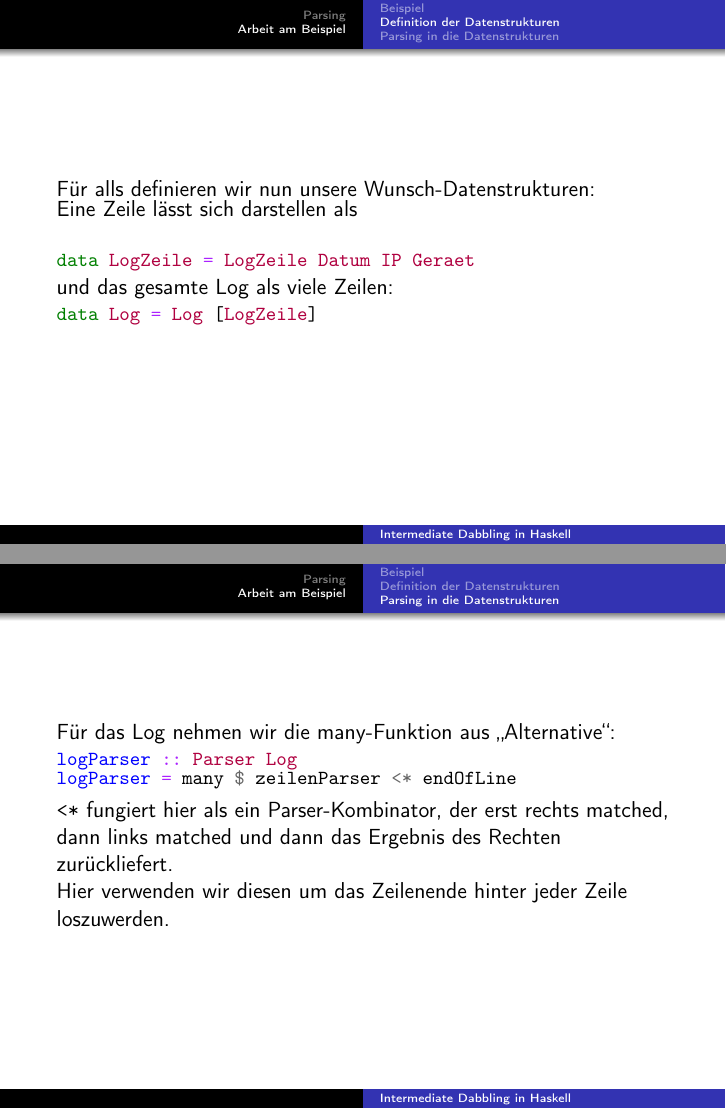
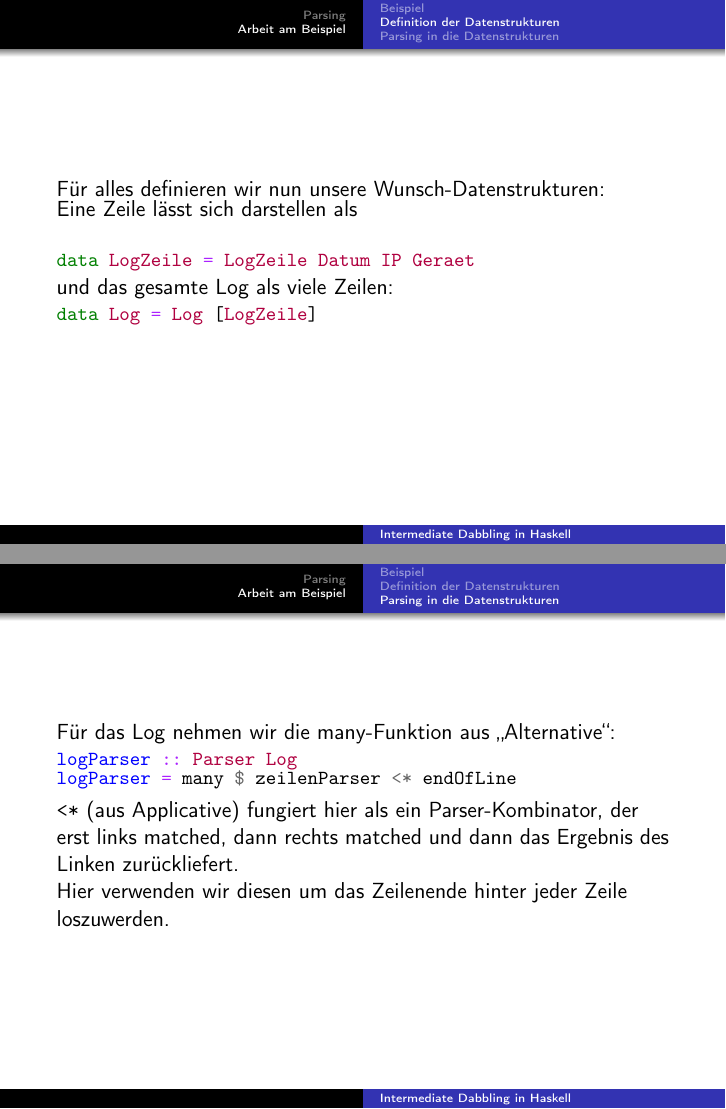
Before and after one commit to FFPiHaskell/Intermediate-dabbling-in-Haskell, LaTeX slides (lecture4.tex): pages 15 and 26 of 27, joined at a grey line. Compiled offline with pdfLaTeX.

Commit message:
rechtschreibfehler

```diff
--- a/lecture4.tex
+++ b/lecture4.tex
@@ -121,7 +121,7 @@ Sie besteht aus
 
 \subsection{Definition der Datenstrukturen}
 \begin{frame}[fragile]
-Für alls definieren wir nun unsere Wunsch-Datenstrukturen:\\\pause
+Für alles definieren wir nun unsere Wunsch-Datenstrukturen:\\\pause
 \bigskip
 Eine Zeile lässt sich darstellen als
 \begin{minted}{haskell}
@@ -272,7 +272,7 @@ Für das Log nehmen wir die many-Funktion aus \glqq Alternative\grqq :
 logParser :: Parser Log
 logParser = many $ zeilenParser <* endOfLine
 \end{minted}
-\texttt{<*} fungiert hier als ein Parser-Kombinator, der erst rechts matched, dann links matched und dann das Ergebnis des Rechten zurückliefert.\\
+\texttt{<*} (aus Applicative) fungiert hier als ein Parser-Kombinator, der erst links matched, dann rechts matched und dann das Ergebnis des Linken zurückliefert.\\
 Hier verwenden wir diesen um das Zeilenende hinter jeder Zeile loszuwerden.
 \end{frame}
 
```
Also changed, not shown: lecture4.pdf.
